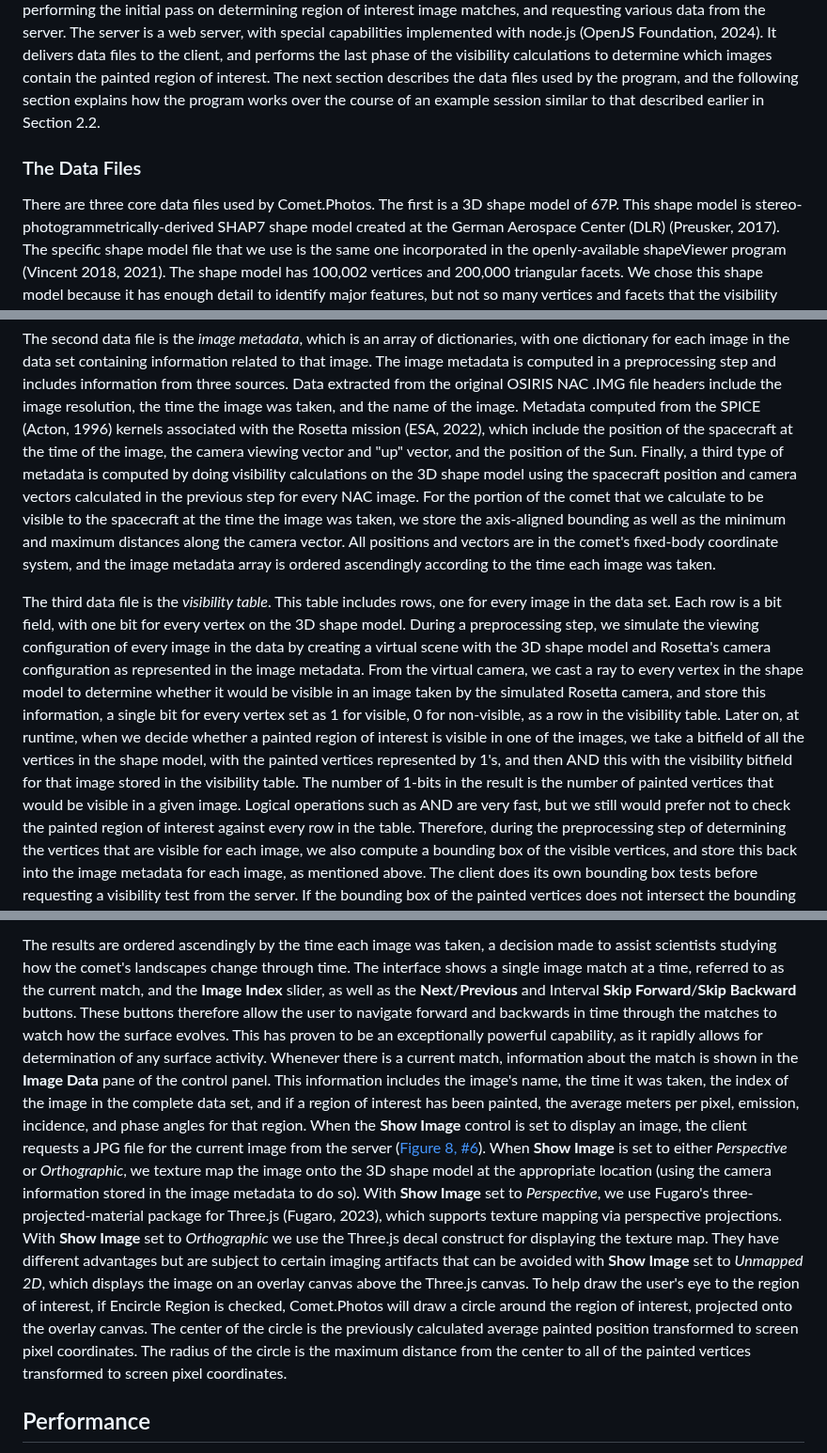
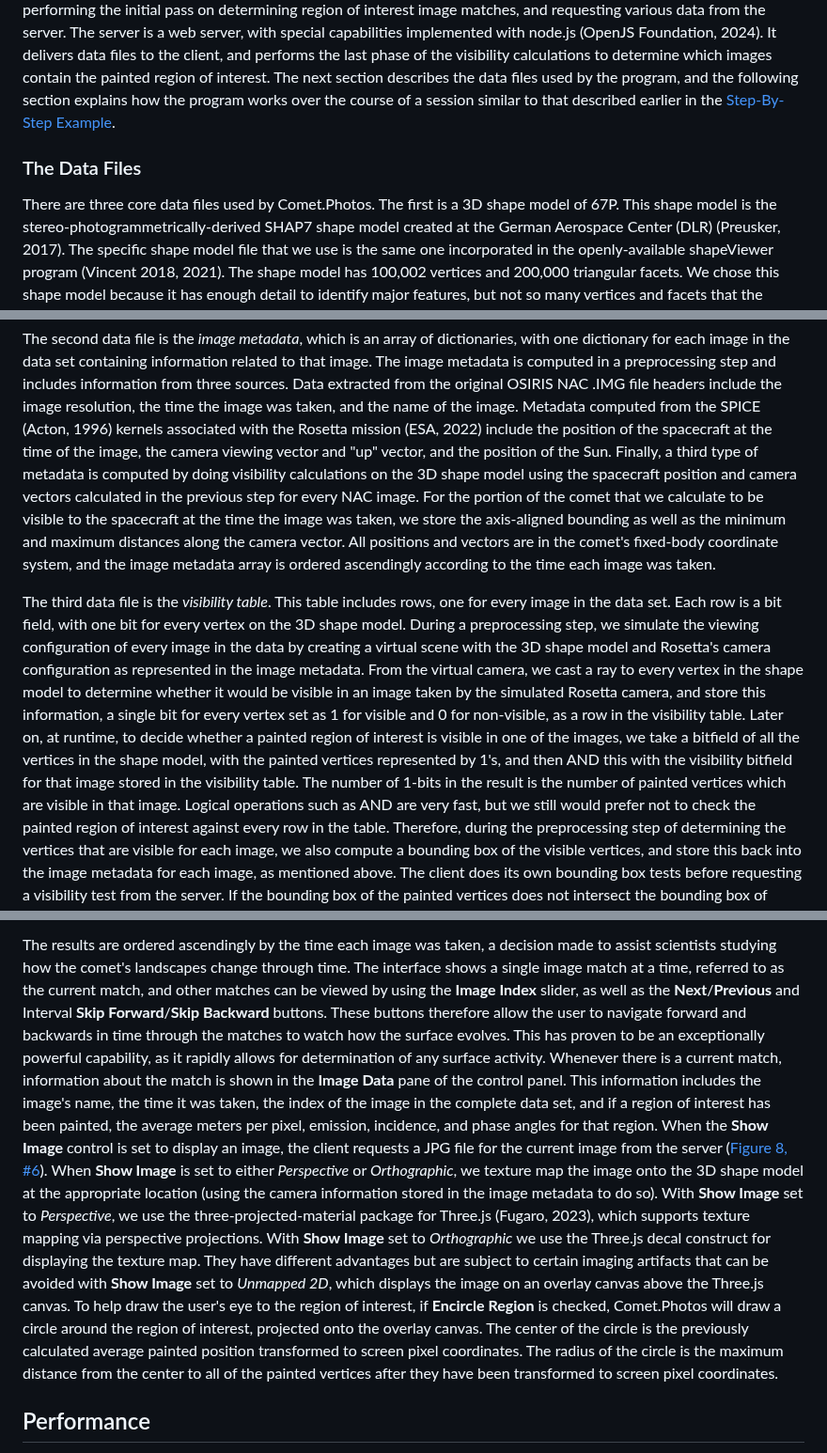
Before and after one commit to comet-dot-photos/comet-dot-photos, a Markdown page: README.md, 3 parts joined by grey strips. Shown at 94% size. Drawn GitHub-style.

```diff
--- a/README.md
+++ b/README.md
@@ -457,13 +453,13 @@ node.js (OpenJS Foundation, 2024). It delivers data files to the client,
 and performs the last phase of the visibility calculations to determine
 which images contain the painted region of interest. The next section
 describes the data files used by the program, and the following section
-explains how the program works over the course of an example session
-similar to that described earlier in Section 2.2.
+explains how the program works over the course of a session
+similar to that described earlier in the [Step-By-Step Example](#step-by-step-example).
 
 ### The Data Files
 
 There are three core data files used by Comet.Photos. The first is a 3D
-shape model of 67P. This shape model is
+shape model of 67P. This shape model is the
 stereo-photogrammetrically-derived SHAP7 shape model created at the
 German Aerospace Center (DLR) (Preusker, 2017). The specific shape model
 file that we use is the same one incorporated in the openly-available
@@ -486,7 +482,7 @@ computed in a preprocessing step and includes information from three
 sources. Data extracted from the original OSIRIS NAC .IMG file headers
 include the image resolution, the time the image was taken, and the name
 of the image. Metadata computed from the SPICE (Acton, 1996) kernels
-associated with the Rosetta mission (ESA, 2022), which include the
+associated with the Rosetta mission (ESA, 2022) include the
 position of the spacecraft at the time of the image, the camera viewing
 vector and "up" vector, and the position of the Sun. Finally, a third
 type of metadata is computed by doing visibility calculations on the 3D
@@ -507,13 +503,13 @@ configuration as represented in the image metadata. From the virtual
 camera, we cast a ray to every vertex in the shape model to determine
 whether it would be visible in an image taken by the simulated Rosetta
 camera, and store this information, a single bit for every vertex set as
-1 for visible, 0 for non-visible, as a row in the visibility table.
-Later on, at runtime, when we decide whether a painted region of
+1 for visible and 0 for non-visible, as a row in the visibility table.
+Later on, at runtime, to decide whether a painted region of
 interest is visible in one of the images, we take a bitfield of all the
 vertices in the shape model, with the painted vertices represented by
 1's, and then AND this with the visibility bitfield for that image
 stored in the visibility table. The number of 1-bits in the result is
-the number of painted vertices that would be visible in a given image.
+the number of painted vertices which are visible in that image.
 Logical operations such as AND are very fast, but we still would prefer
 not to check the painted region of interest against every row in the
 table. Therefore, during the preprocessing step of determining the
@@ -646,7 +642,7 @@ real-time.
 The results are ordered ascendingly by the time each image was taken, a
 decision made to assist scientists studying how the comet's landscapes
 change through time. The interface shows a single image match at a time,
-referred to as the current match, and the **Image Index** slider, as
+referred to as the current match, and other matches can be viewed by using the **Image Index** slider, as
 well as the **Next**/**Previous** and Interval **Skip Forward**/**Skip
 Backward** buttons. These buttons therefore allow the user to navigate
 forward and backwards in time through the matches to watch how the
@@ -663,19 +659,19 @@ from the server ([Figure 8, #6](#fig8)). When **Show Image** is set to either
 *Perspective* or *Orthographic*, we texture map the image onto the 3D
 shape model at the appropriate location (using the camera information
 stored in the image metadata to do so). With **Show Image** set to
-*Perspective*, we use Fugaro's three-projected-material package for
+*Perspective*, we use the three-projected-material package for
 Three.js (Fugaro, 2023), which supports texture mapping via perspective
 projections. With **Show Image** set to *Orthographic* we use the
 Three.js decal construct for displaying the texture map. They have
 different advantages but are subject to certain imaging artifacts that
 can be avoided with **Show Image** set to *Unmapped 2D*, which displays
 the image on an overlay canvas above the Three.js canvas. To help draw
-the user's eye to the region of interest, if Encircle Region is checked,
+the user's eye to the region of interest, if **Encircle Region** is checked,
 Comet.Photos will draw a circle around the region of interest, projected
 onto the overlay canvas. The center of the circle is the previously
 calculated average painted position transformed to screen pixel
 coordinates. The radius of the circle is the maximum distance from the
-center to all of the painted vertices transformed to screen pixel
+center to all of the painted vertices after they have been transformed to screen pixel
 coordinates.
 
 ## Performance
```
Also changed, not shown: other parts of README.md (+31 -37 lines).
